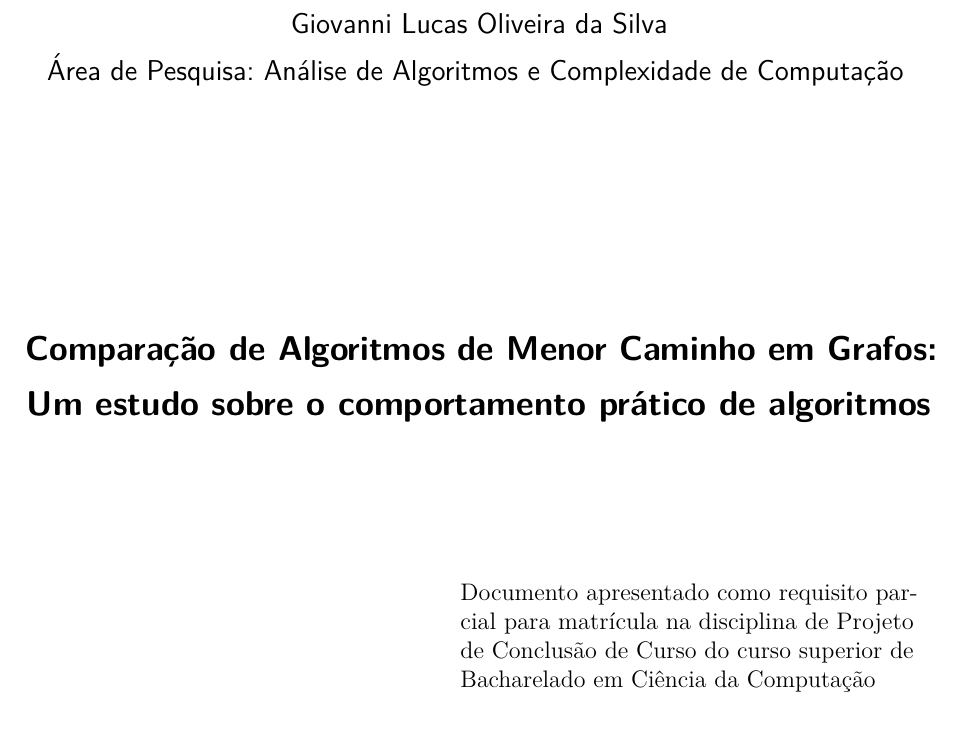
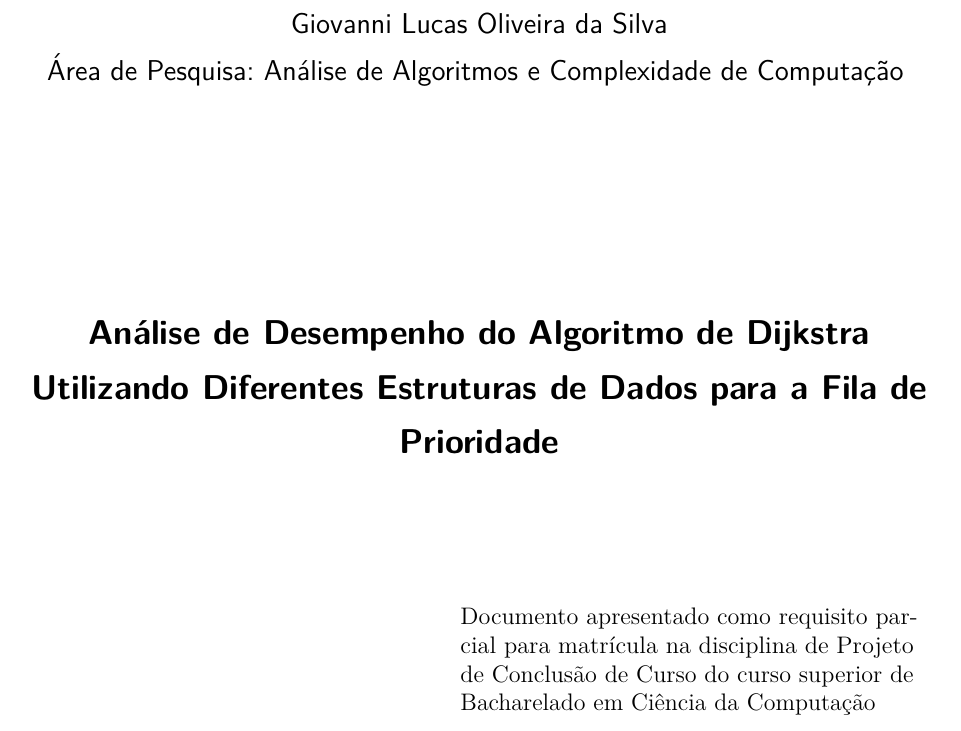
Before and after one commit to Giovanni-LOS/pcc-tcc, a LaTeX document (pre-projeto-init/pre-projeto.tex): part of page 2 of 7, cut so that both start at the same text. Compiled offline with pdfLaTeX.

Commit message:
feat: save title changes

```diff
--- a/pre-projeto-init/pre-projeto.tex
+++ b/pre-projeto-init/pre-projeto.tex
@@ -34,7 +34,7 @@
 % ---
 % Informações de dados para CAPA e FOLHA DE ROSTO
 % ---
-\titulo{Comparação de Algoritmos de Menor Caminho em Grafos: Um estudo sobre o comportamento prático de algoritmos}
+\titulo{Análise de Desempenho do Algoritmo de Dijkstra Utilizando Diferentes Estruturas de Dados para a Fila de Prioridade}
 \autor{Giovanni Lucas Oliveira da Silva}
 % para feminino use \orientadora{Nome da orientadora}
 %\orientadora{Maria Bonita}
```
Also changed, not shown: pre-projeto-init/pre-projeto.pdf, 3 other files.
